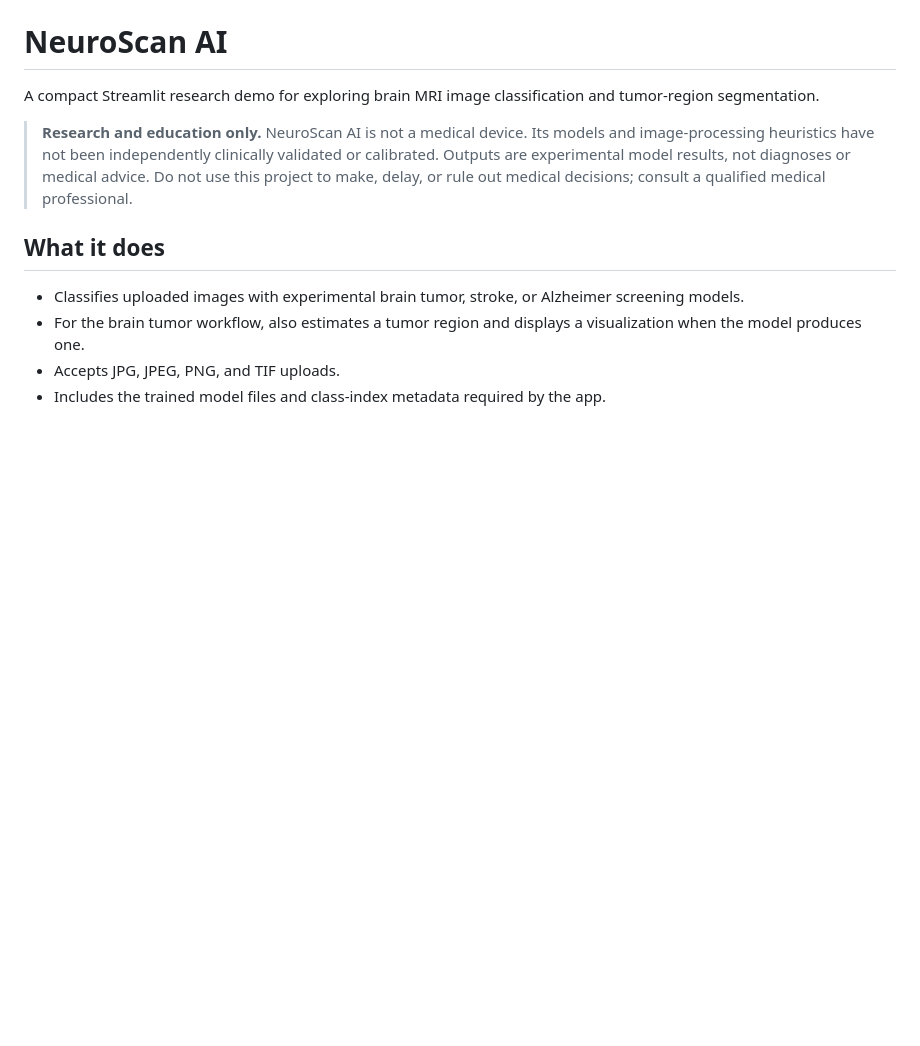
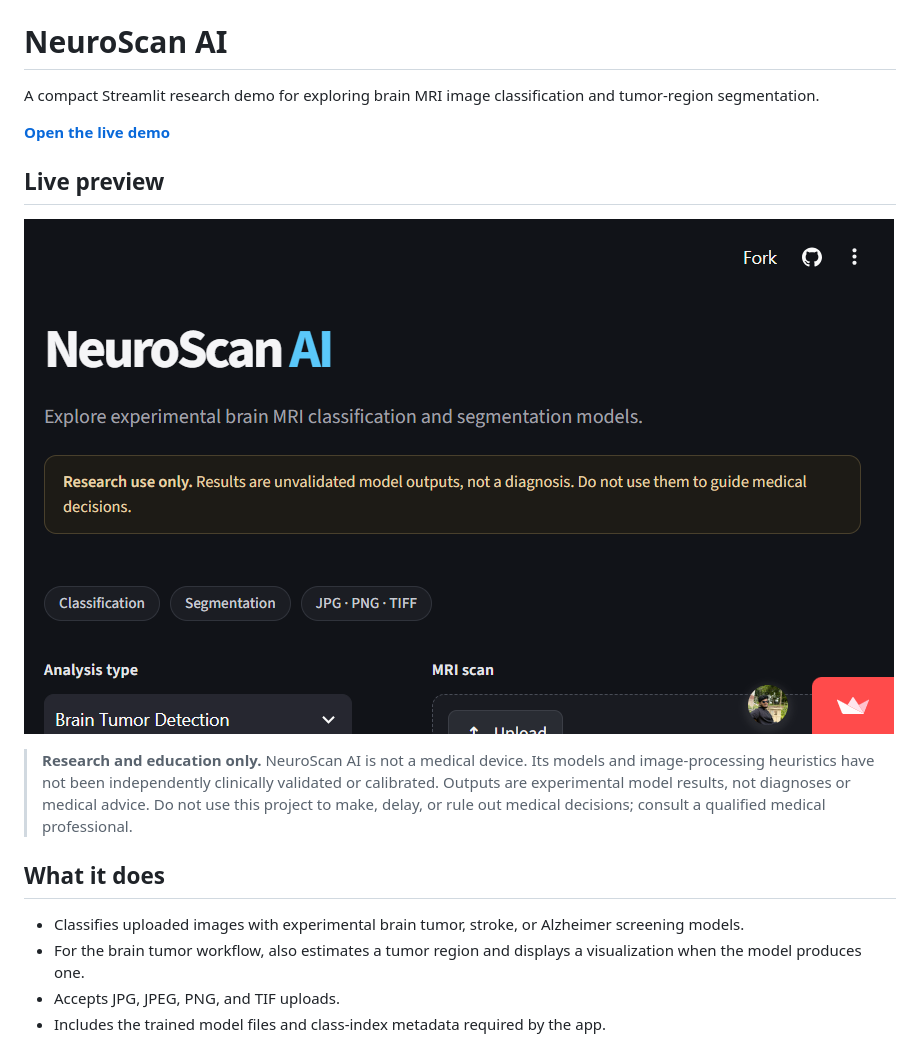
Before and after one commit to vasistadronadula/neuroscan, a Markdown page: README.md, the part around the change. GitHub-like rendering; pictures changed too: docs/live-demo.png (added); blank space fills up the shorter version.

Commit message:
Add live demo link and screenshot to README
Co-authored-by: Copilot <223556219+Copilot@users.noreply.github.com>

```diff
--- a/README.md
+++ b/README.md
@@ -1,6 +1,12 @@
 # NeuroScan AI
 
 A compact Streamlit research demo for exploring brain MRI image classification and tumor-region segmentation.
+
+**[Open the live demo](https://neurocan.streamlit.app/)**
+
+## Live preview
+
+[![NeuroScan AI live app preview](docs/live-demo.png)](https://neurocan.streamlit.app/)
 
 > **Research and education only.** NeuroScan AI is not a medical device. Its models and image-processing heuristics have not been independently clinically validated or calibrated. Outputs are experimental model results, not diagnoses or medical advice. Do not use this project to make, delay, or rule out medical decisions; consult a qualified medical professional.
 
```
